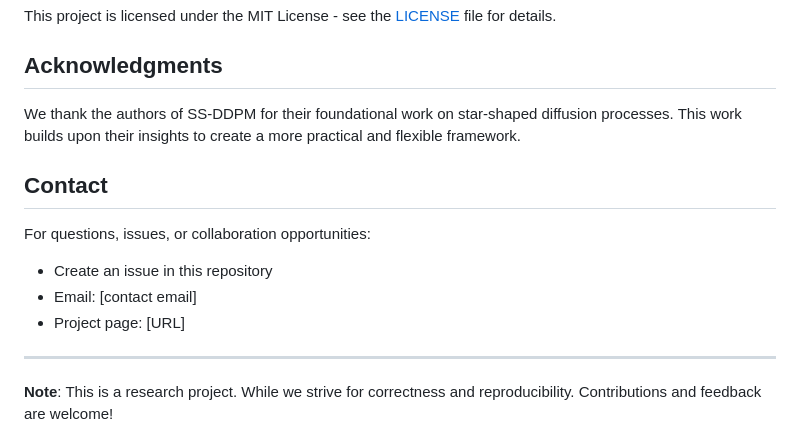
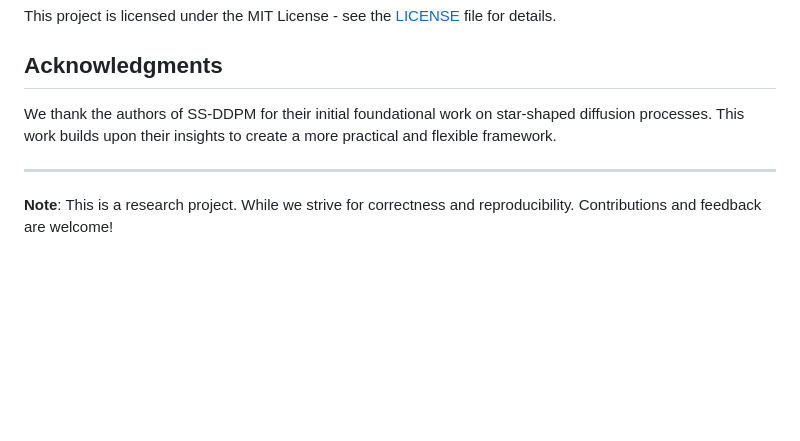
Before and after one commit to oublalkhalid/MStar-Diffusion, a Markdown page: README.md, the part around the change. GitHub-like rendering; blank space fills up the shorter version.

```diff
--- a/README.md
+++ b/README.md
@@ -618,14 +618,7 @@ This project is licensed under the MIT License - see the [LICENSE](LICENSE) file
 
 ## Acknowledgments
 
-We thank the authors of SS-DDPM for their foundational work on star-shaped diffusion processes. This work builds upon their insights to create a more practical and flexible framework.
-
-## Contact
-
-For questions, issues, or collaboration opportunities:
-- Create an issue in this repository
-- Email: [contact email]
-- Project page: [URL]
+We thank the authors of SS-DDPM for their initial foundational work on star-shaped diffusion processes. This work builds upon their insights to create a more practical and flexible framework.
 
 ---
 
```
